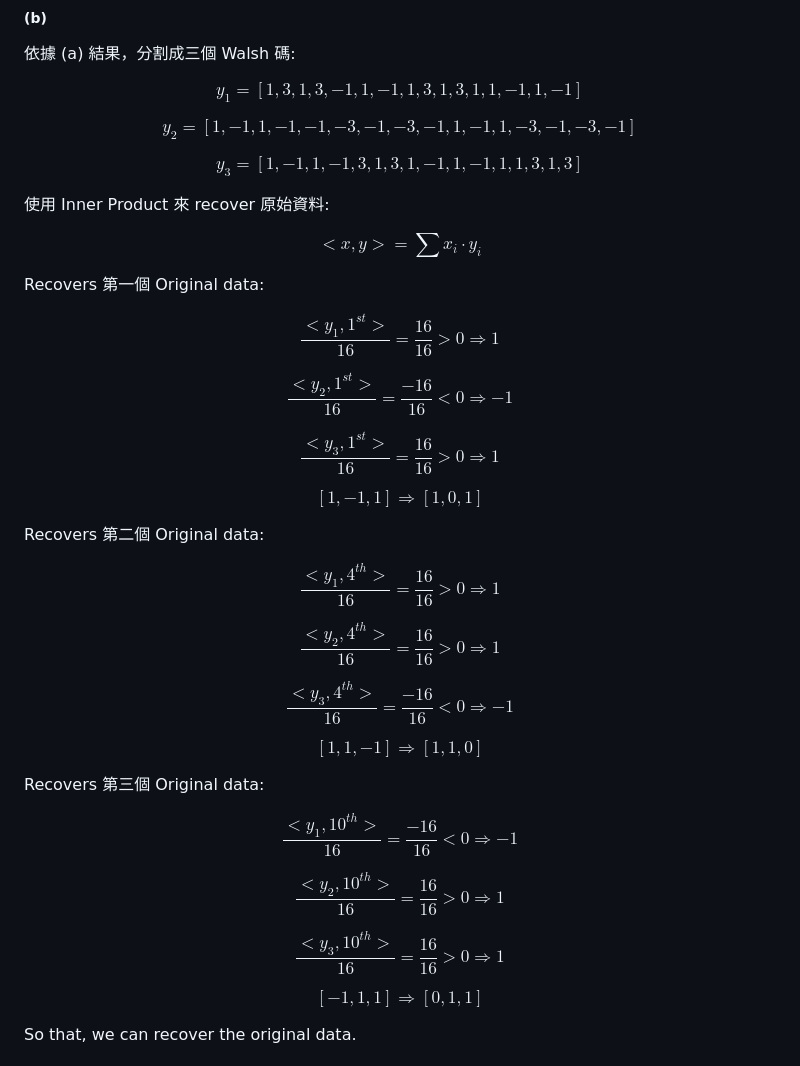
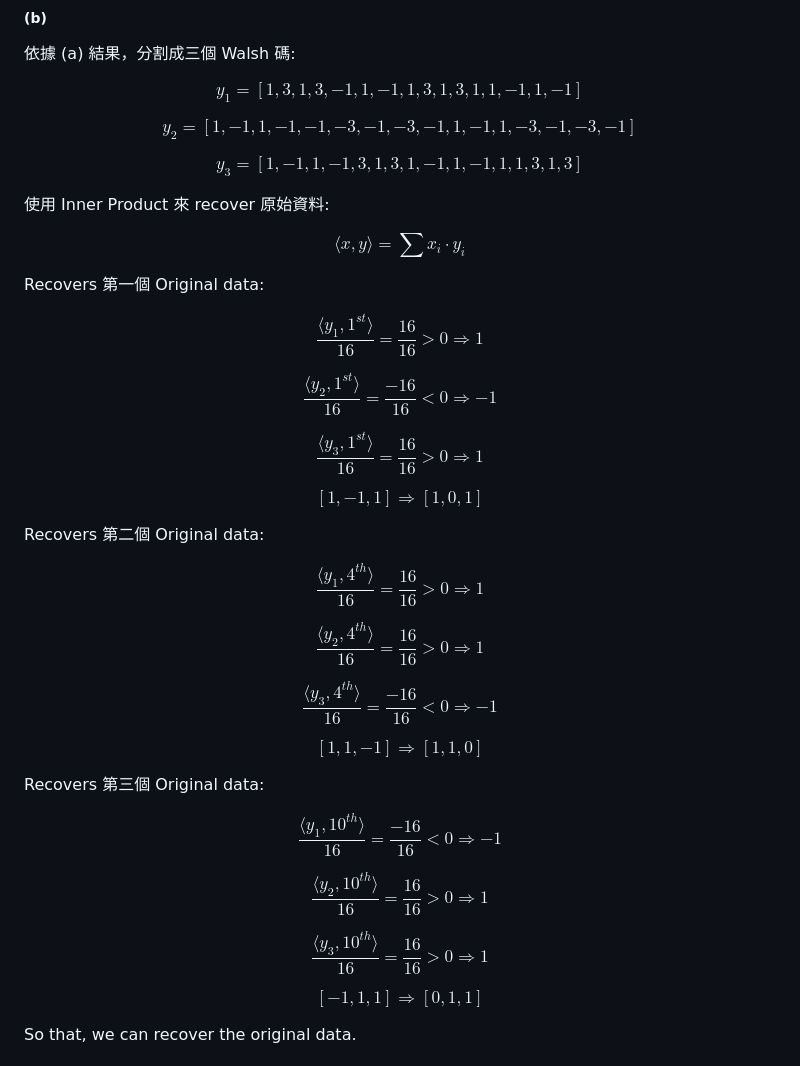
Before and after one commit to ryanlinjui/course-learning, a Markdown page: NTU-ADSP/hw5/README.md, the part around one of its changes. Rendered like a GitHub page.

Commit message:
fix: latex format issue

```diff
--- a/NTU-ADSP/hw5/README.md
+++ b/NTU-ADSP/hw5/README.md
@@ -172,35 +174,35 @@ $$y_3 = [1, -1, 1, -1, 3, 1, 3, 1, -1, 1, -1, 1, 1, 3, 1, 3]$$
 
 使用 Inner Product 來 recover 原始資料:
 
-$$<x, y> = \sum x_i \cdot y_i$$
+$$\langle x, y \rangle = \sum x_i \cdot y_i$$
 
 Recovers 第一個 Original data:
 
-$$\frac{<y_1,1^{st}>}{16} = \frac{16}{16} > 0 \Rightarrow 1$$
+$$\frac{\langle y_1,1^{st} \rangle}{16} = \frac{16}{16}  > 0 \Rightarrow 1$$
 
-$$\frac{<y_2,1^{st}>}{16} = \frac{-16}{16} < 0 \Rightarrow -1$$
+$$\frac{\langle y_2,1^{st} \rangle}{16} = \frac{-16}{16} < 0 \Rightarrow -1$$
 
-$$\frac{<y_3,1^{st}>}{16} = \frac{16}{16} > 0 \Rightarrow 1$$
+$$\frac{\langle y_3,1^{st} \rangle}{16} = \frac{16}{16} > 0 \Rightarrow 1$$
 
 $$[1, -1, 1] \Rightarrow [1, 0, 1]$$
 
 Recovers 第二個 Original data:
 
-$$\frac{<y_1,4^{th}>}{16} = \frac{16}{16} > 0 \Rightarrow 1$$
+$$\frac{\langle y_1,4^{th} \rangle}{16} = \frac{16}{16}  > 0 \Rightarrow 1$$
 
-$$\frac{<y_2,4^{th}>}{16} = \frac{16}{16} > 0 \Rightarrow 1$$
+$$\frac{\langle y_2,4^{th} \rangle}{16} = \frac{16}{16}  > 0 \Rightarrow 1$$
 
-$$\frac{<y_3,4^{th}>}{16} = \frac{-16}{16} < 0 \Rightarrow -1$$
+$$\frac{\langle y_3,4^{th} \rangle}{16} = \frac{-16}{16} < 0 \Rightarrow -1$$
 
 $$[1, 1, -1] \Rightarrow [1, 1, 0]$$
 
 Recovers 第三個 Original data:
 
-$$\frac{<y_1,10^{th}>}{16}= \frac{-16}{16} < 0 \Rightarrow -1$$
+$$\frac{\langle y_1,10^{th} \rangle}{16}= \frac{-16}{16} < 0 \Rightarrow -1$$
 
-$$\frac{<y_2,10^{th}>}{16} = \frac{16}{16} > 0 \Rightarrow 1$$
+$$\frac{\langle y_2,10^{th} \rangle}{16} = \frac{16}{16} > 0 \Rightarrow 1$$
 
-$$\frac{<y_3,10^{th}>}{16} = \frac{16}{16} > 0 \Rightarrow 1$$
+$$\frac{\langle y_3,10^{th} \rangle}{16} = \frac{16}{16} > 0 \Rightarrow 1$$
 
 $$[-1, 1, 1] \Rightarrow [0, 1, 1]$$
 
```
Also changed, not shown: other parts of NTU-ADSP/hw5/README.md (+8 -6 lines).
